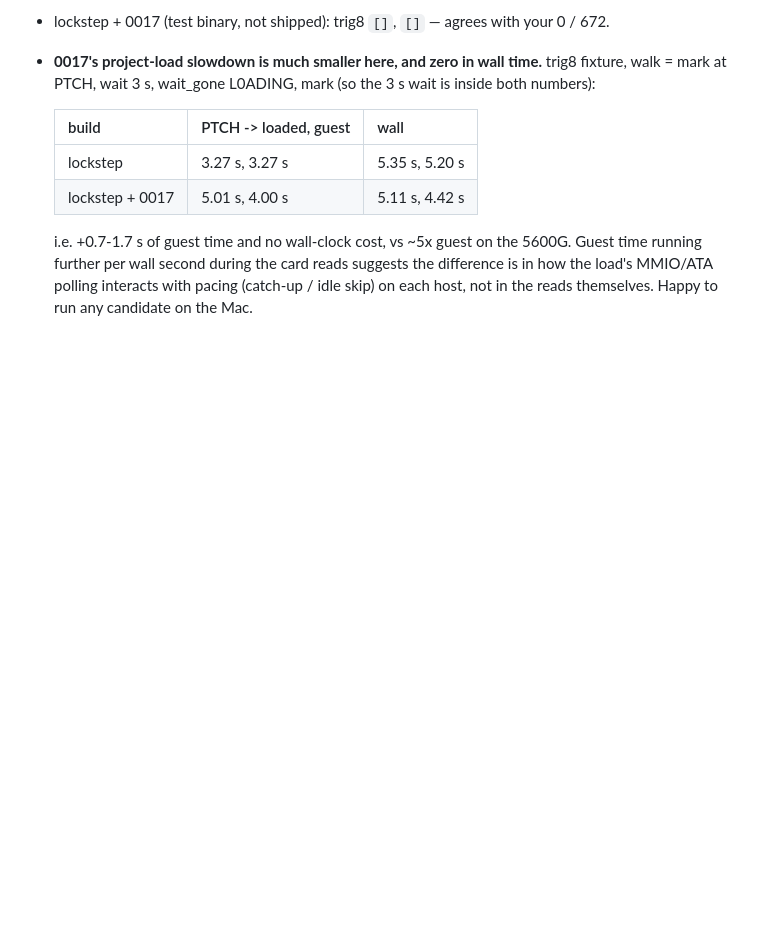
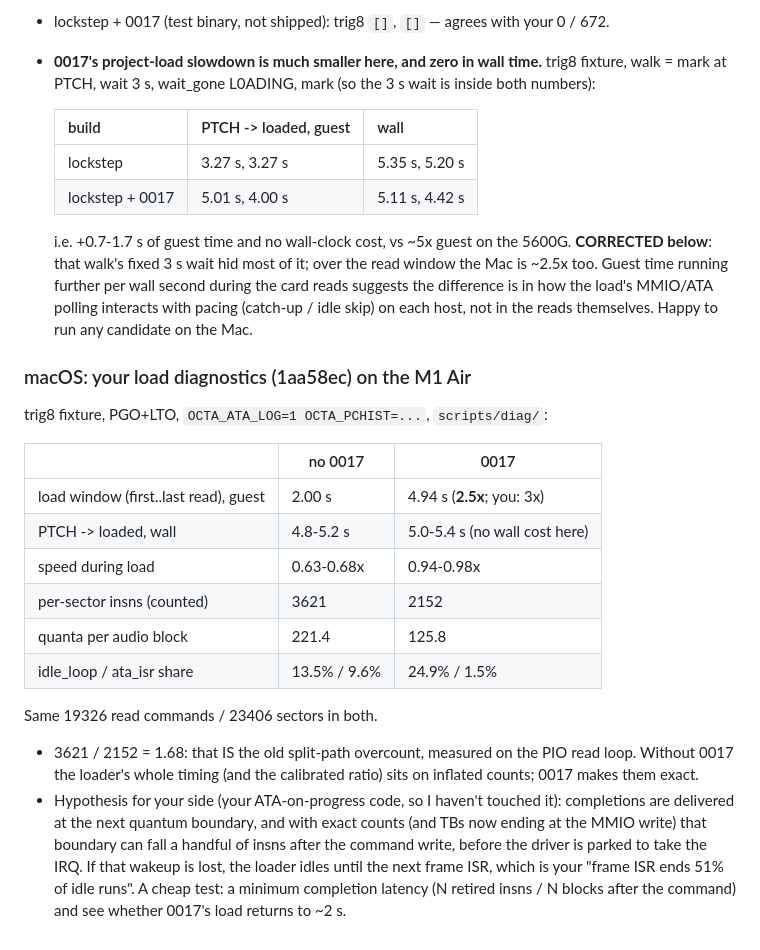
Before and after one commit to amorgan101010/octemu, a Markdown page: docs/PERF-NOTES.md, the part around the change. GitHub-like rendering; blank space fills up the shorter version.

Commit message:
docs: macOS load diagnostics for 0017; correct the earlier load-time claim
Co-Authored-By: Claude Opus 5.5 <noreply@anthropic.com>

```diff
--- a/docs/PERF-NOTES.md
+++ b/docs/PERF-NOTES.md
@@ -555,7 +555,35 @@ On the M1 Air, clang PGO+LTO rebuilt on 74930ca:
   | lockstep + 0017 | 5.01 s, 4.00 s | 5.11 s, 4.42 s |
 
   i.e. +0.7-1.7 s of guest time and no wall-clock cost, vs ~5x guest on the
-  5600G. Guest time running further per wall second during the card reads
+  5600G. **CORRECTED below**: that walk's fixed 3 s wait hid most of it; over
+  the read window the Mac is ~2.5x too. Guest time running further per wall second during the card reads
   suggests the difference is in how the load's MMIO/ATA polling interacts
   with pacing (catch-up / idle skip) on each host, not in the reads
   themselves. Happy to run any candidate on the Mac.
+
+### macOS: your load diagnostics (1aa58ec) on the M1 Air
+
+trig8 fixture, PGO+LTO, `OCTA_ATA_LOG=1 OCTA_PCHIST=...`, `scripts/diag/`:
+
+| | no 0017 | 0017 |
+|---|---|---|
+| load window (first..last read), guest | 2.00 s | 4.94 s (**2.5x**; you: 3x) |
+| PTCH -> loaded, wall | 4.8-5.2 s | 5.0-5.4 s (no wall cost here) |
+| speed during load | 0.63-0.68x | 0.94-0.98x |
+| per-sector insns (counted) | 3621 | 2152 |
+| quanta per audio block | 221.4 | 125.8 |
+| idle_loop / ata_isr share | 13.5% / 9.6% | 24.9% / 1.5% |
+
+Same 19326 read commands / 23406 sectors in both.
+
+- 3621 / 2152 = 1.68: that IS the old split-path overcount, measured on the
+  PIO read loop. Without 0017 the loader's whole timing (and the calibrated
+  ratio) sits on inflated counts; 0017 makes them exact.
+- Hypothesis for your side (your ATA-on-progress code, so I haven't touched
+  it): completions are delivered at the next quantum boundary, and with
+  exact counts (and TBs now ending at the MMIO write) that boundary can fall
+  a handful of insns after the command write, before the driver is parked to
+  take the IRQ. If that wakeup is lost, the loader idles until the next frame
+  ISR, which is your "frame ISR ends 51% of idle runs". A cheap test: a
+  minimum completion latency (N retired insns / N blocks after the command)
+  and see whether 0017's load returns to ~2 s.
```
